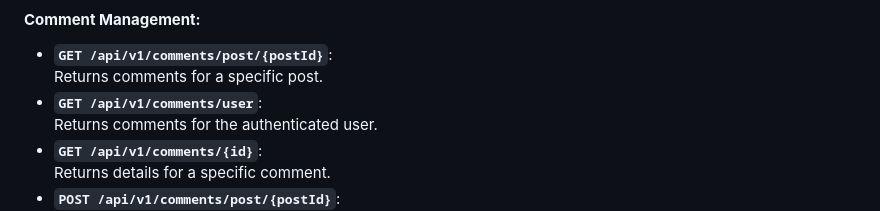
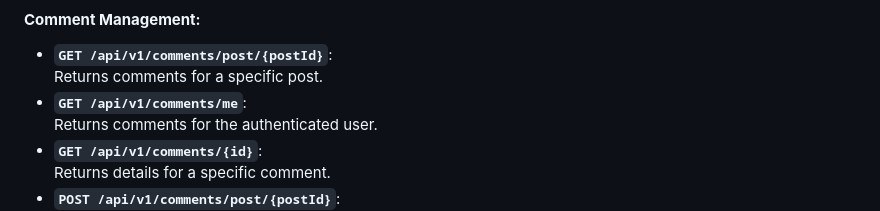
Before and after one commit to yusufziyrek/blogApp-RestAPI, a Markdown page: README.md, the part around the change. Rendered like a GitHub page.

```diff
--- a/README.md
+++ b/README.md
@@ -101,7 +101,7 @@ BlogApp-RestAPI is a RESTful API that enables users to interact with blog posts,
 #### **Comment Management:**
 - **`GET /api/v1/comments/post/{postId}`**:
   Returns comments for a specific post.
-- **`GET /api/v1/comments/user`**:
+- **`GET /api/v1/comments/me`**:
   Returns comments for the authenticated user.
 - **`GET /api/v1/comments/{id}`**:
   Returns details for a specific comment.
```
